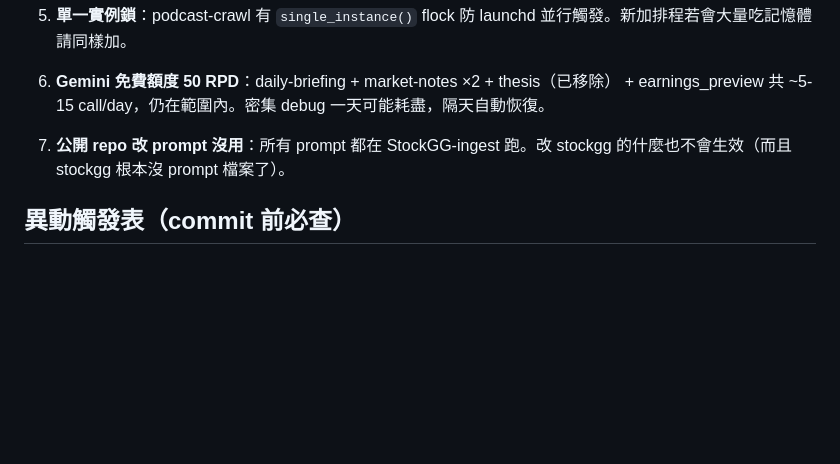
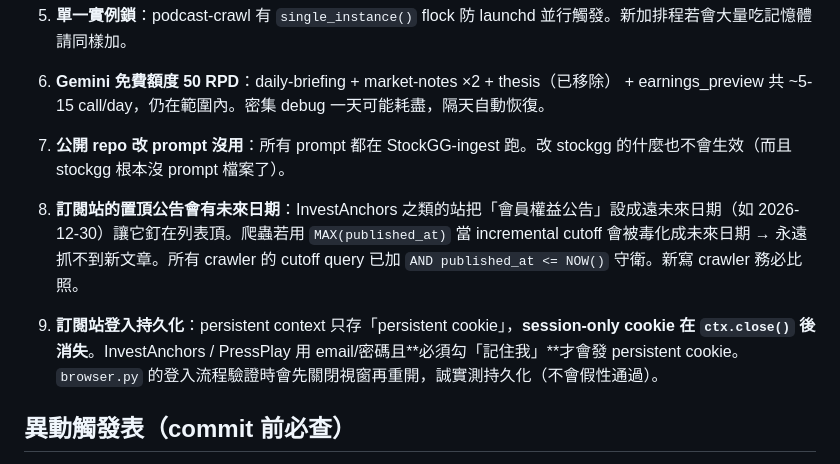
Before and after one commit to GarlicChives/stockgg, a Markdown page: SYSTEM.md, the part around the change. Drawn GitHub-style; blank space fills up the shorter version.

Commit message:
docs(SYSTEM): gotchas 8+9 — future-dated cutoff + login persistence
Sync for StockGG-ingest commit a5f548c.
  8. subscription sites' pinned announcements use far-future dates;
     incremental cutoff guards with AND published_at <= NOW()
  9. persistent context only saves persistent cookies; InvestAnchors/
     PressPlay need 記住我; login verify closes+reopens to test honestly

```diff
--- a/SYSTEM.md
+++ b/SYSTEM.md
@@ -186,6 +186,10 @@ gh workflow run "Publish daily site" --repo GarlicChives/stockgg --ref main
 
 7. **公開 repo 改 prompt 沒用**：所有 prompt 都在 StockGG-ingest 跑。改 stockgg 的什麼也不會生效（而且 stockgg 根本沒 prompt 檔案了）。
 
+8. **訂閱站的置頂公告會有未來日期**：InvestAnchors 之類的站把「會員權益公告」設成遠未來日期（如 2026-12-30）讓它釘在列表頂。爬蟲若用 `MAX(published_at)` 當 incremental cutoff 會被毒化成未來日期 → 永遠抓不到新文章。所有 crawler 的 cutoff query 已加 `AND published_at <= NOW()` 守衛。新寫 crawler 務必比照。
+
+9. **訂閱站登入持久化**：persistent context 只存「persistent cookie」，**session-only cookie 在 `ctx.close()` 後消失**。InvestAnchors / PressPlay 用 email/密碼且**必須勾「記住我」**才會發 persistent cookie。`browser.py` 的登入流程驗證時會先關閉視窗再重開，誠實測持久化（不會假性通過）。
+
 ## 異動觸發表（commit 前必查）
 
 下表列出**哪種改動必須同步更新哪份 doc**。沒有更新的 commit 會被 pre-commit
```
